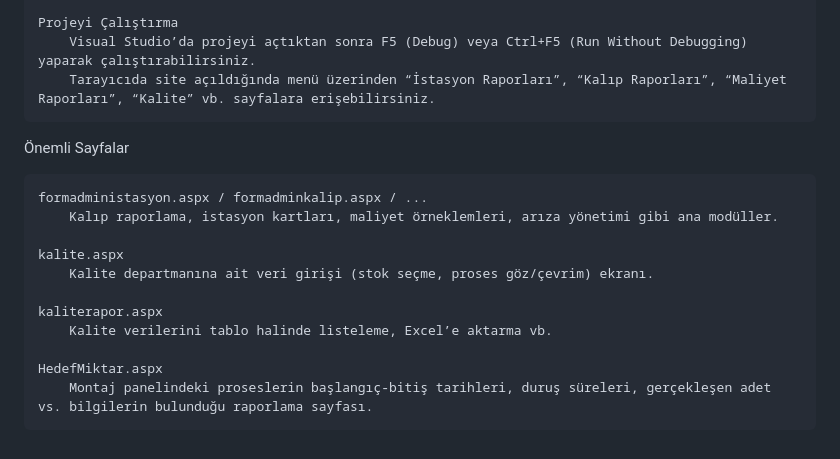
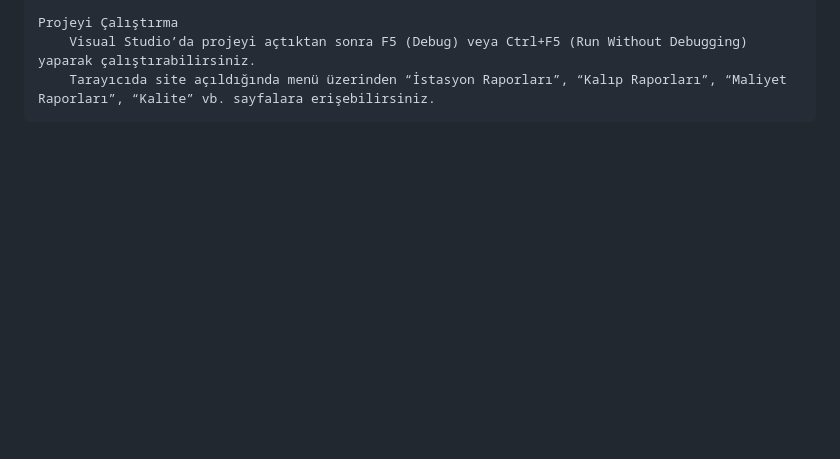
Before and after one commit to tersrepo/MOF_Mold-Follow, a Markdown page: README.md, the part around the change. GitHub-like rendering; blank space fills up the shorter version.

```diff
--- a/README.md
+++ b/README.md
@@ -45,17 +45,3 @@ Kurulum ve Çalıştırma
     Projeyi Çalıştırma
         Visual Studio’da projeyi açtıktan sonra F5 (Debug) veya Ctrl+F5 (Run Without Debugging) yaparak çalıştırabilirsiniz.
         Tarayıcıda site açıldığında menü üzerinden “İstasyon Raporları”, “Kalıp Raporları”, “Maliyet Raporları”, “Kalite” vb. sayfalara erişebilirsiniz.
-
-Önemli Sayfalar
-
-    formadministasyon.aspx / formadminkalip.aspx / ...
-        Kalıp raporlama, istasyon kartları, maliyet örneklemleri, arıza yönetimi gibi ana modüller.
-
-    kalite.aspx
-        Kalite departmanına ait veri girişi (stok seçme, proses göz/çevrim) ekranı.
-
-    kaliterapor.aspx
-        Kalite verilerini tablo halinde listeleme, Excel’e aktarma vb.
-
-    HedefMiktar.aspx
-        Montaj panelindeki proseslerin başlangıç-bitiş tarihleri, duruş süreleri, gerçekleşen adet vs. bilgilerin bulunduğu raporlama sayfası.
```
